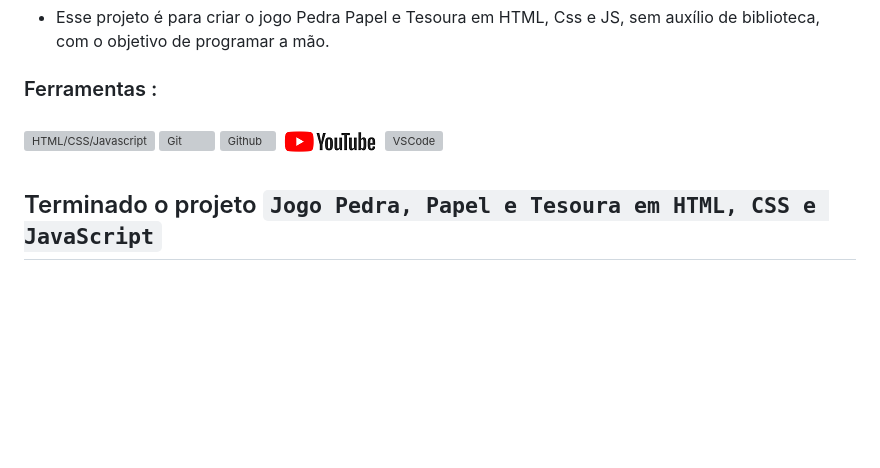
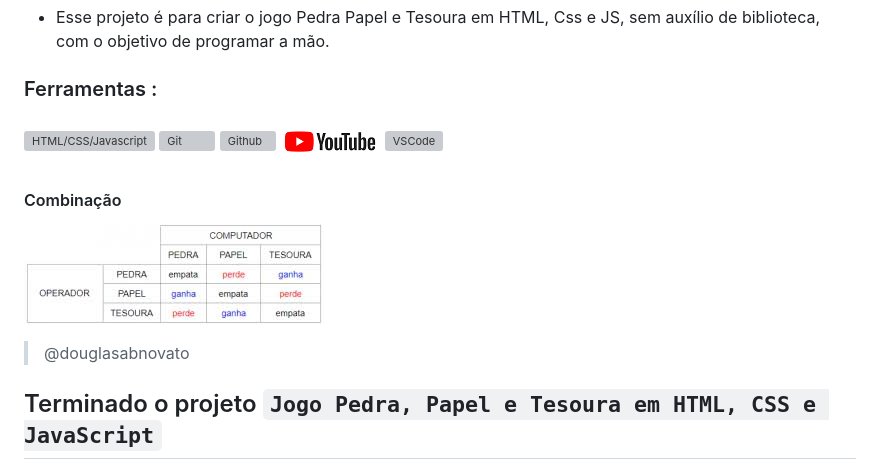
Before and after one commit to douglasabnovato/pedra-papel-tesoura, a Markdown page: Readme.md, the part around the change. GitHub-like rendering; pictures changed too: images/combinacao.jpeg (added); blank space fills up the shorter version; grey boxes are pictures that could not be loaded.

```diff
--- a/Readme.md
+++ b/Readme.md
@@ -16,6 +16,10 @@
 ![Youtube](/images/logo-youtube.png)
 ![VSCode](/images/logo-VSCode.png)
 
+#### Combinação
+![Jogo Pedra, Papel e Tesoura](/images/combinacao.jpeg)
+>@douglasabnovato
+
 ## Terminado o projeto `Jogo Pedra, Papel e Tesoura em HTML, CSS e JavaScript`
 ![Jogo Pedra, Papel e Tesoura](/images/pedra-papel-tesoura.png)
 >@douglasabnovato
```
Also changed, not shown: 1 other file.
